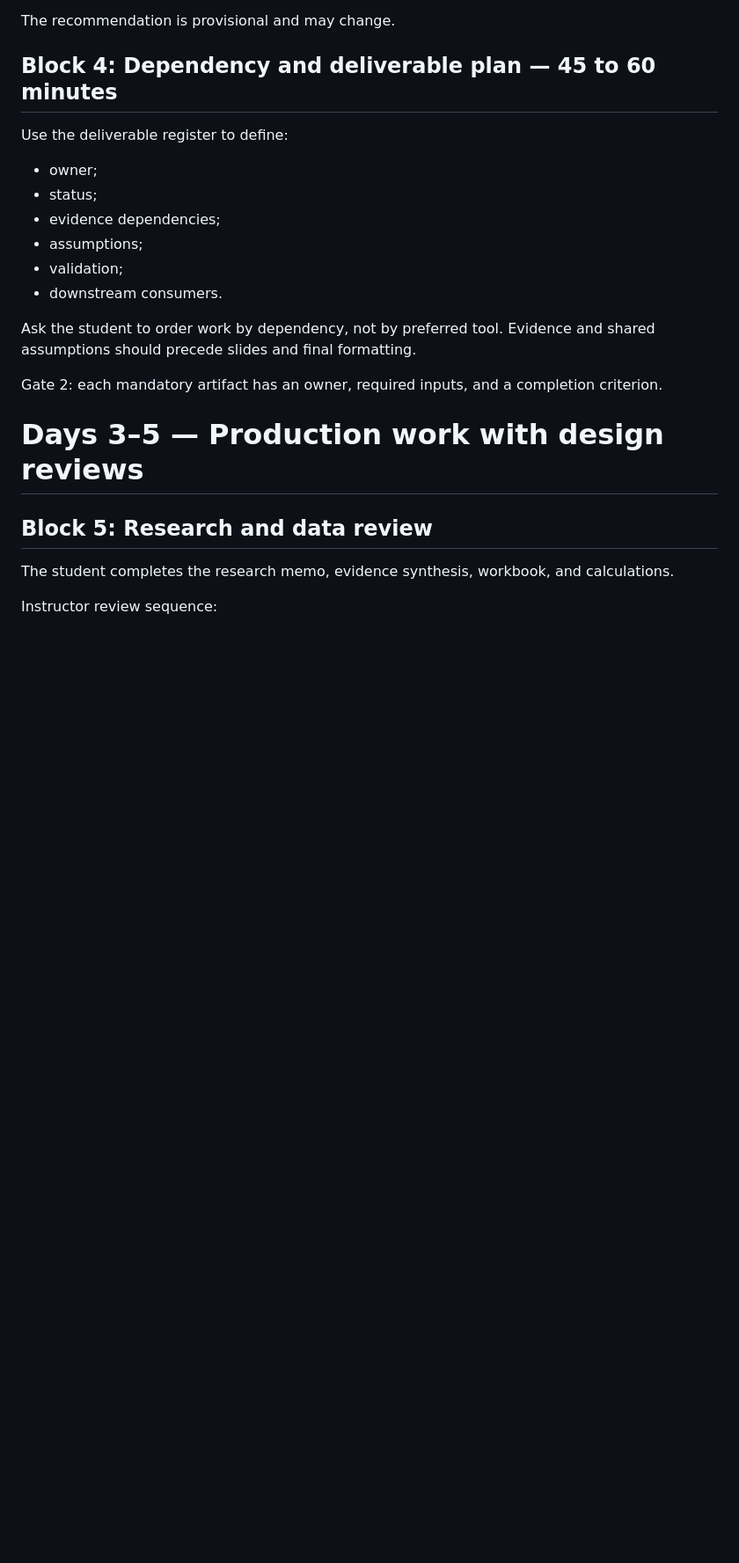
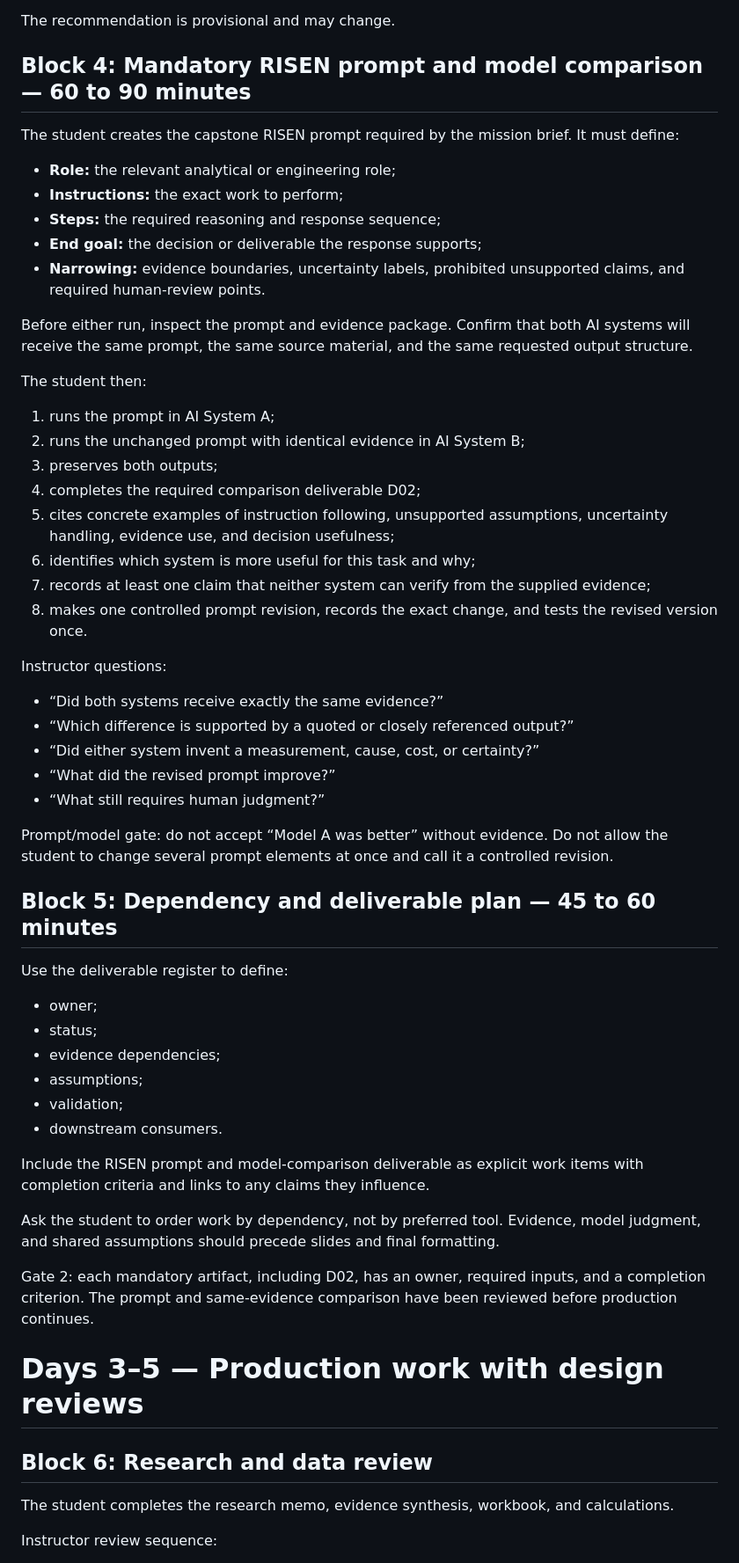
Before and after one commit to guynaor/applied-ai-mastery, a Markdown page: capstone/instructor/AF-CAP-099-step-by-step-facilitation-script.md, the part around one of its changes. Shown at 88% size. Drawn GitHub-style; blank space fills up the shorter version.

Commit message:
Add mandatory capstone prompt and model-comparison workstream

```diff
--- a/capstone/instructor/AF-CAP-099-step-by-step-facilitation-script.md
+++ b/capstone/instructor/AF-CAP-099-step-by-step-facilitation-script.md
@@ -86,7 +90,40 @@ Challenge it:
 
 The recommendation is provisional and may change.
 
-## Block 4: Dependency and deliverable plan — 45 to 60 minutes
+## Block 4: Mandatory RISEN prompt and model comparison — 60 to 90 minutes
+
+The student creates the capstone RISEN prompt required by the mission brief. It must define:
+
+- **Role:** the relevant analytical or engineering role;
+- **Instructions:** the exact work to perform;
+- **Steps:** the required reasoning and response sequence;
+- **End goal:** the decision or deliverable the response supports;
+- **Narrowing:** evidence boundaries, uncertainty labels, prohibited unsupported claims, and required human-review points.
+
+Before either run, inspect the prompt and evidence package. Confirm that both AI systems will receive the same prompt, the same source material, and the same requested output structure.
+
+The student then:
+
+1. runs the prompt in AI System A;
+2. runs the unchanged prompt with identical evidence in AI System B;
+3. preserves both outputs;
+4. completes the required comparison deliverable D02;
+5. cites concrete examples of instruction following, unsupported assumptions, uncertainty handling, evidence use, and decision usefulness;
+6. identifies which system is more useful for this task and why;
+7. records at least one claim that neither system can verify from the supplied evidence;
+8. makes one controlled prompt revision, records the exact change, and tests the revised version once.
+
+Instructor questions:
+
+- “Did both systems receive exactly the same evidence?”
+- “Which difference is supported by a quoted or closely referenced output?”
+- “Did either system invent a measurement, cause, cost, or certainty?”
+- “What did the revised prompt improve?”
+- “What still requires human judgment?”
+
+Prompt/model gate: do not accept “Model A was better” without evidence. Do not allow the student to change several prompt elements at once and call it a controlled revision.
+
+## Block 5: Dependency and deliverable plan — 45 to 60 minutes
 
 Use the deliverable register to define:
 
@@ -97,13 +134,15 @@ Use the deliverable register to define:
 - validation;
 - downstream consumers.
 
-Ask the student to order work by dependency, not by preferred tool. Evidence and shared assumptions should precede slides and final formatting.
+Include the RISEN prompt and model-comparison deliverable as explicit work items with completion criteria and links to any claims they influence.
 
-Gate 2: each mandatory artifact has an owner, required inputs, and a completion criterion.
+Ask the student to order work by dependency, not by preferred tool. Evidence, model judgment, and shared assumptions should precede slides and final formatting.
+
+Gate 2: each mandatory artifact, including D02, has an owner, required inputs, and a completion criterion. The prompt and same-evidence comparison have been reviewed before production continues.
 
 # Days 3–5 — Production work with design reviews
 
-## Block 5: Research and data review
+## Block 6: Research and data review
 
 The student completes the research memo, evidence synthesis, workbook, and calculations.
 
```
Also changed, not shown: other parts of capstone/instructor/AF-CAP-099-step-by-step-facilitation-script.md (+28 -16 lines).
